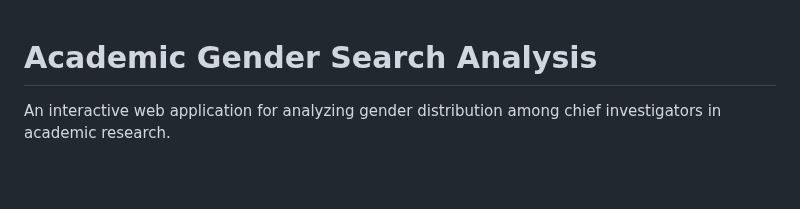
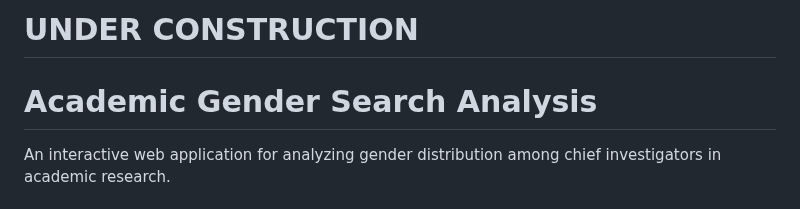
Before and after one commit to ht-timchen/academic-gender-search, a Markdown page: README.md, the part around the change. GitHub-like rendering; blank space fills up the shorter version.

```diff
--- a/README.md
+++ b/README.md
@@ -1,3 +1,5 @@
+# UNDER CONSTRUCTION
+
 # Academic Gender Search Analysis
 
 An interactive web application for analyzing gender distribution among chief investigators in academic research.
```
